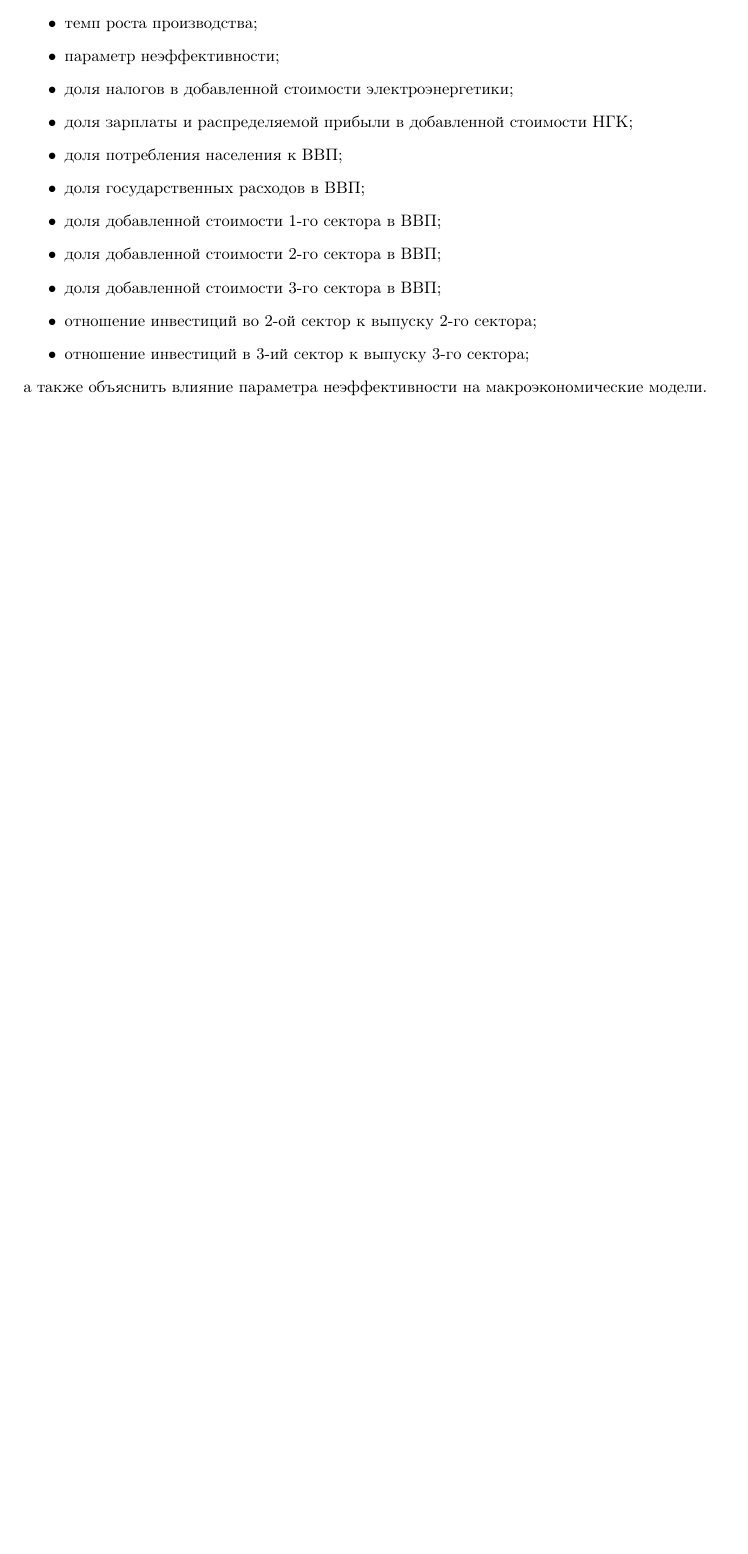
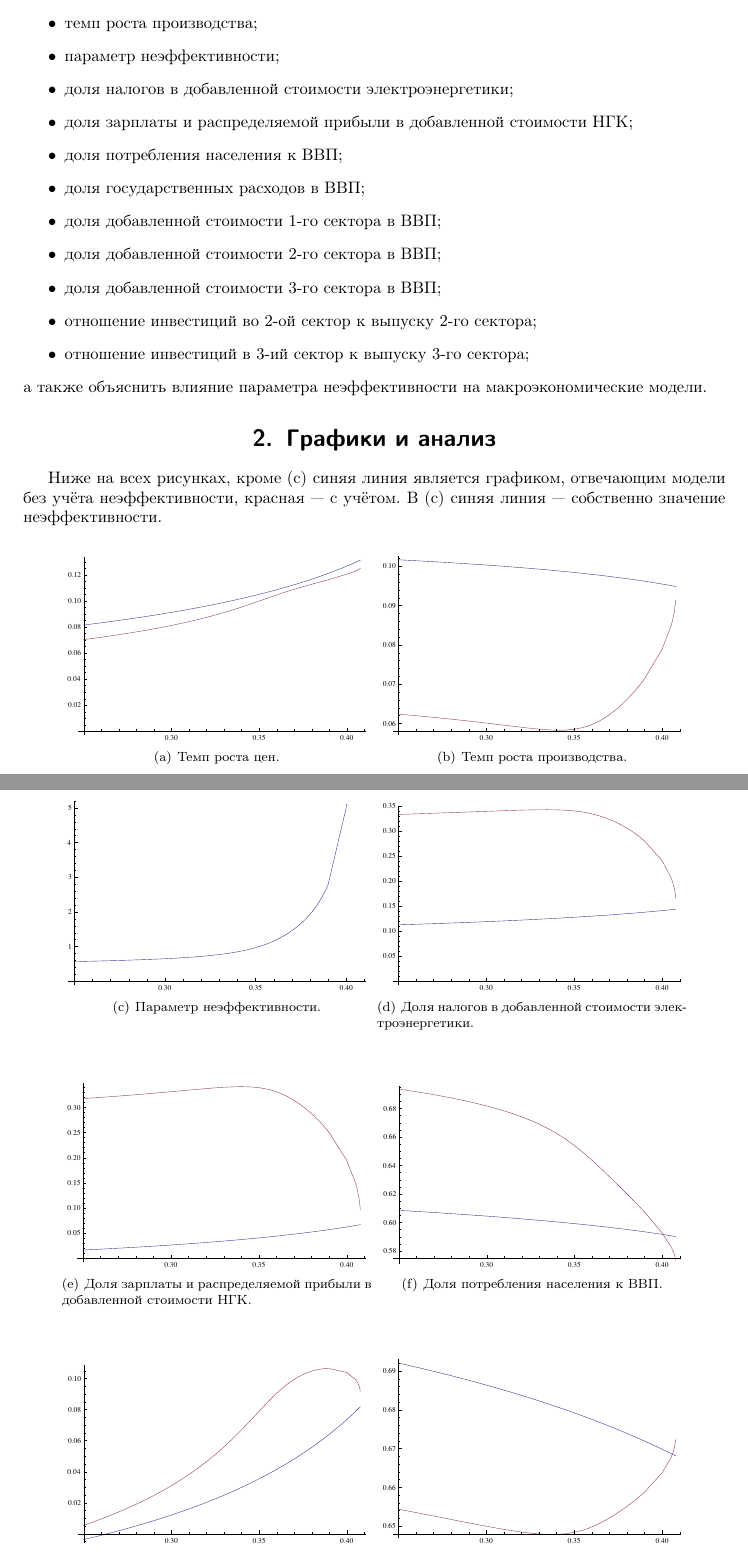
Before and after one commit to PoCTo/mme-praks, a LaTeX document (second/second.tex): part of page 3 of 3 before the commit and two parts of pages 3 and 4 of 5 after it, the two joined at a grey line, cut so that both start at the same text, the shorter picture padded with empty space. Compiled offline with pdfLaTeX.

Commit message:
Finished

```diff
--- a/second/second.tex
+++ b/second/second.tex
@@ -8,7 +8,7 @@
 \usepackage{delim}
 \usepackage{float}
 \usepackage{subfigure}
-
+\usepackage[subfigure]{ccaption}
 
 \begin{document}
 \thispagestyle{empty}
@@ -75,3 +75,41 @@
 \end{itemize}
 а также объяснить влияние параметра неэффективности на макроэкономические модели.
 
+\section{Графики и анализ}
+Ниже на всех рисунках, кроме \subref{uneffectiveness} синяя линия является графиком, отвечающим модели без учёта неэффективности, красная --- с учётом. В \subref{uneffectiveness} синяя линия ---  собственно значение неэффективности.
+\begin{figure}[H]
+\centering
+\contsubbottom[Темп роста цен.]{
+\includegraphics[scale=0.5]{1.eps}
+}
+\contsubbottom[Темп роста производства.]{
+\includegraphics[scale=0.5]{2.eps}
+}
+\end{figure}
+\begin{figure}[H]
+\centering
+\contsubbottom[Параметр неэффективности.]{
+\includegraphics[scale=0.5]{3.eps}\label{uneffectiveness}
+}
+\contsubbottom[Доля налогов в добавленной стоимости электроэнергетики.]{
+\includegraphics[scale=0.5]{4.eps}
+}
+\end{figure}
+\begin{figure}[H]
+\centering
+\contsubbottom[Доля зарплаты и распределяемой прибыли в добавленной стоимости НГК.]{
+\includegraphics[scale=0.5]{5.eps}
+}
+\contsubbottom[Доля потребления населения к ВВП.]{
+\includegraphics[scale=0.5]{6.eps}
+}
+\end{figure}
+\begin{figure}[H]
+\centering
+\contsubbottom[Доля государственных расходов к ВВП]{
+\includegraphics[scale=0.5]{7.eps}
+}
+\contsubbottom[Доля добавленной стоимости 1-го сектора в ВВП]{
+\includegraphics[scale=0.5]{8.eps}
+}
+\end{figure}
```
Also changed, not shown: second/eps/11.eps (added), second/eps/12.eps (added), second/second.tex (30 more changed lines), 1 other file.
